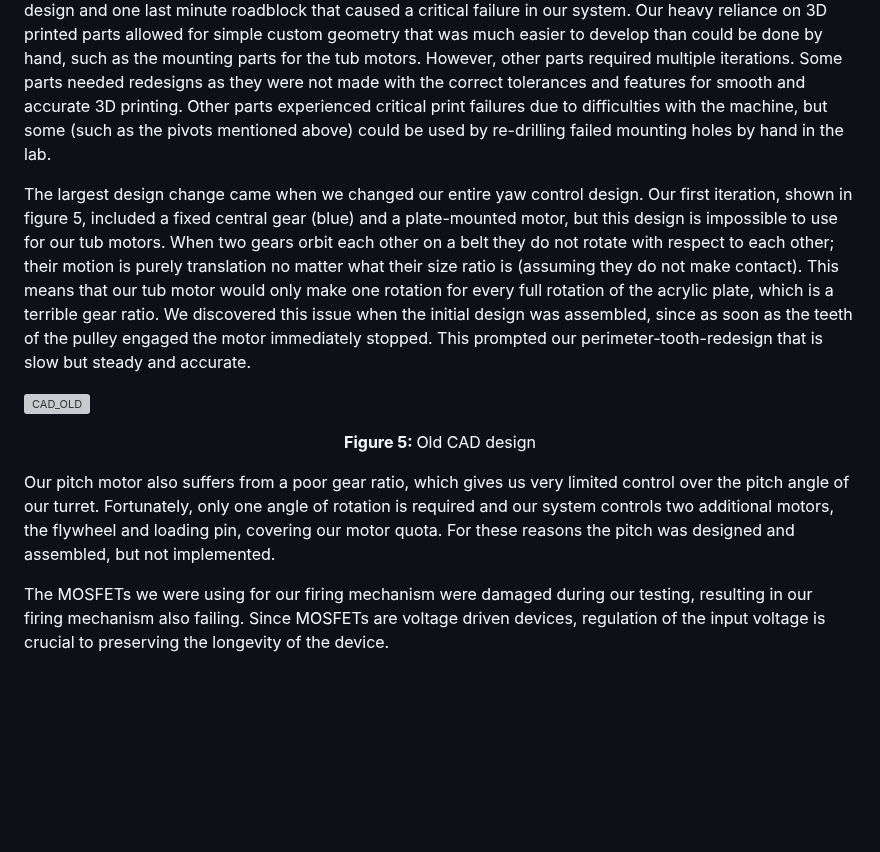
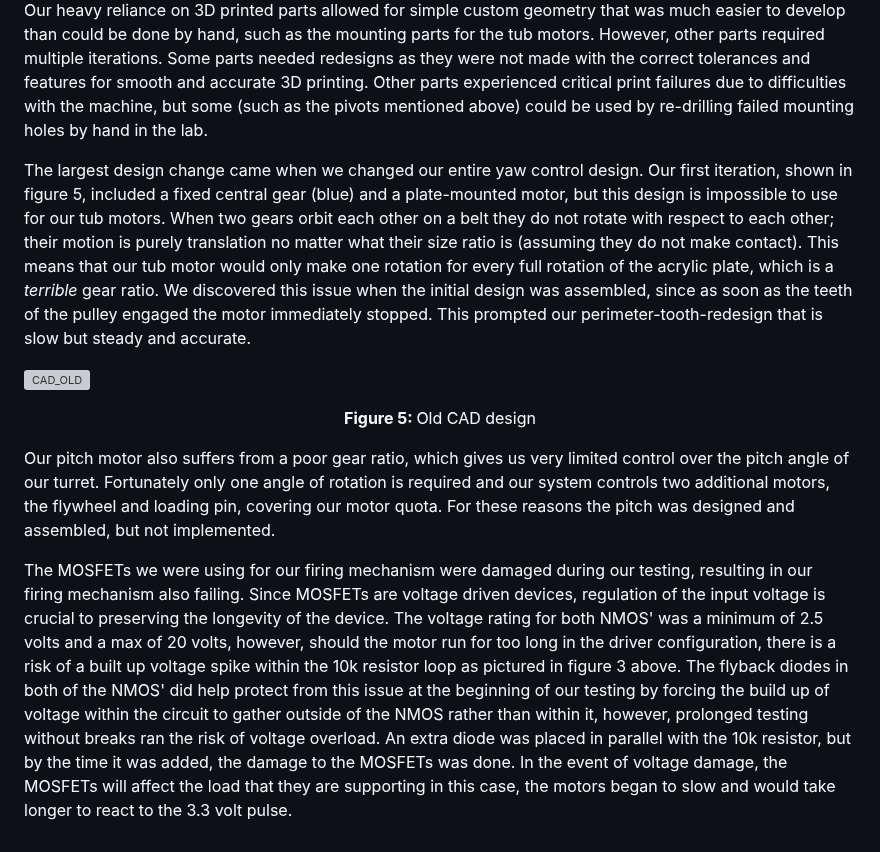
Before and after one commit to GreenEllefant/ME405-Project, a Markdown page: README.md, the part around one of its changes. Rendered like a GitHub page; blank space fills up the shorter version; grey boxes are pictures that could not be loaded.

```diff
--- a/README.md
+++ b/README.md
@@ -35,11 +38,10 @@ Our overall project was well designed and implemented, with a few major hurdles
 Our heavy reliance on 3D printed parts allowed for simple custom geometry that was much easier to develop than could be done by hand, such as the mounting parts for the tub motors. However, other parts required multiple iterations. Some parts needed redesigns as they were not made with the correct tolerances and features for smooth and accurate 3D printing. Other parts experienced critical print failures due to difficulties with the machine, but some (such as the pivots mentioned above) could be used by re-drilling failed mounting holes by hand in the lab.
 
-The largest design change came when we changed our entire yaw control design. Our first iteration, shown in figure 5, included a fixed central gear (blue) and a plate-mounted motor, but this design is impossible to use for our tub motors. When two gears orbit each other on a belt they do not rotate with respect to each other; their motion is purely translation no matter what their size ratio is (assuming they do not make contact). This means that our tub motor would only make one rotation for every full rotation of the acrylic plate, which is a terrible gear ratio. We discovered this issue when the initial design was assembled, since as soon as the teeth of the pulley engaged the motor immediately stopped. This prompted our perimeter-tooth-redesign that is slow but steady and accurate.
-
+The largest design change came when we changed our entire yaw control design. Our first iteration, shown in figure 5, included a fixed central gear (blue) and a plate-mounted motor, but this design is impossible to use for our tub motors. When two gears orbit each other on a belt they do not rotate with respect to each other; their motion is purely translation no matter what their size ratio is (assuming they do not make contact). This means that our tub motor would only make one rotation for every full rotation of the acrylic plate, which is a *terrible* gear ratio. We discovered this issue when the initial design was assembled, since as soon as the teeth of the pulley engaged the motor immediately stopped. This prompted our perimeter-tooth-redesign that is slow but steady and accurate.
 
 ![CAD_OLD](img/CAD_OLD.png)
 <p align=center> <b> Figure 5: </b> Old CAD design
 
-Our pitch motor also suffers from a poor gear ratio, which gives us very limited control over the pitch angle of our turret. Fortunately, only one angle of rotation is required and our system controls two additional motors, the flywheel and loading pin, covering our motor quota. For these reasons the pitch was designed and assembled, but not implemented.
+Our pitch motor also suffers from a poor gear ratio, which gives us very limited control over the pitch angle of our turret. Fortunately only one angle of rotation is required and our system controls two additional motors, the flywheel and loading pin, covering our motor quota. For these reasons the pitch was designed and assembled, but not implemented.
 
-The MOSFETs we were using for our firing mechanism were damaged during our testing, resulting in our firing mechanism also failing. Since MOSFETs are voltage driven devices, regulation of the input voltage is crucial to preserving the longevity of the device.
+The MOSFETs we were using for our firing mechanism were damaged during our testing, resulting in our firing mechanism also failing. Since MOSFETs are voltage driven devices, regulation of the input voltage is crucial to preserving the longevity of the device. The voltage rating for both NMOS' was a minimum of 2.5 volts and a max of 20 volts, however, should the motor run for too long in the driver configuration, there is a risk of a built up voltage spike within the 10k resistor loop as pictured in figure 3 above. The flyback diodes in both of the NMOS' did help protect from this issue at the beginning of our testing by forcing the build up of voltage within the circuit to gather outside of the NMOS rather than within it, however, prolonged testing without breaks ran the risk of voltage overload. An extra diode was placed in parallel with the 10k resistor, but by the time it was added, the damage to the MOSFETs was done. In the event of voltage damage, the MOSFETs will affect the load that they are supporting in this case, the motors began to slow and would take longer to react to the 3.3 volt pulse.
```
Also changed, not shown: other parts of README.md (+9 -6 lines).
